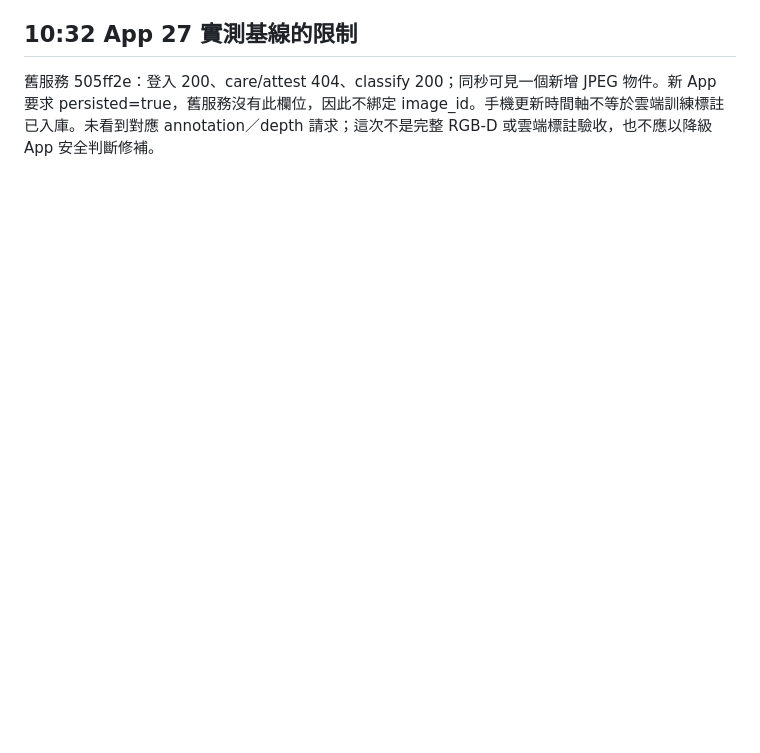
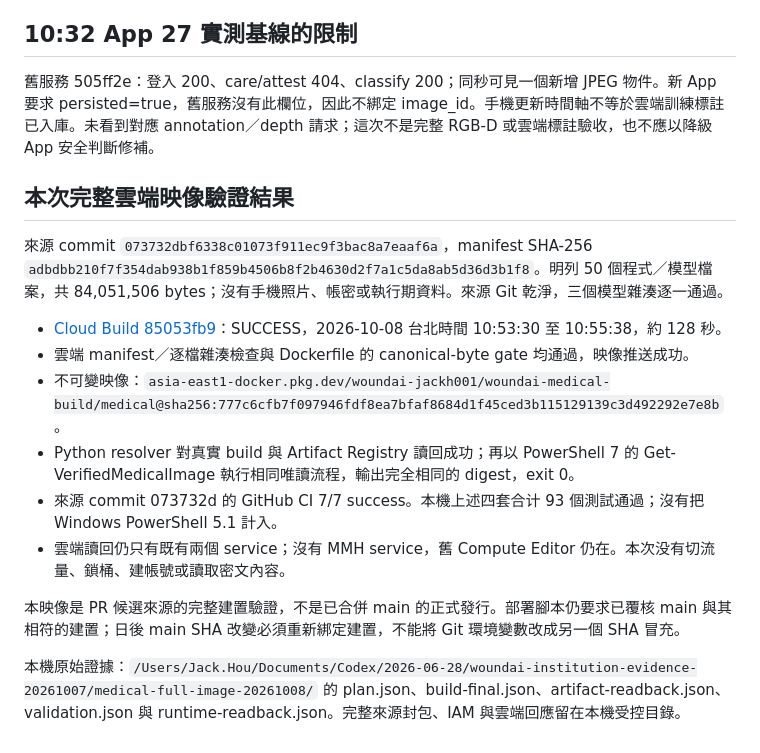
Before and after one commit to JackH0001/WoundAI_Proj, a Markdown page: docs/medical_image_build_runbook.md, the part around the change. Rendered like a GitHub page; blank space fills up the shorter version.

Commit message:
docs(mmh): record full medical image build and live digest verification

```diff
--- a/docs/medical_image_build_runbook.md
+++ b/docs/medical_image_build_runbook.md
@@ -53,3 +53,18 @@ python -B tools/medical_image_build.py prepare \
 ## 10:32 App 27 實測基線的限制
 
 舊服務 505ff2e：登入 200、care/attest 404、classify 200；同秒可見一個新增 JPEG 物件。新 App 要求 persisted=true，舊服務沒有此欄位，因此不綁定 image_id。手機更新時間軸不等於雲端訓練標註已入庫。未看到對應 annotation／depth 請求；這次不是完整 RGB-D 或雲端標註驗收，也不應以降級 App 安全判斷修補。
+
+## 本次完整雲端映像驗證結果
+
+來源 commit `073732dbf6338c01073f911ec9f3bac8a7eaaf6a`，manifest SHA-256 `adbdbb210f7f354dab938b1f859b4506b8f2b4630d2f7a1c5da8ab5d36d3b1f8`。明列 50 個程式／模型檔案，共 84,051,506 bytes；沒有手機照片、帳密或執行期資料。來源 Git 乾淨，三個模型雜湊逐一通過。
+
+- [Cloud Build 85053fb9](https://console.cloud.google.com/cloud-build/builds;region=asia-east1/85053fb9-be4d-4407-af4a-968acf8edc5e?project=421209514056)：SUCCESS，2026-10-08 台北時間 10:53:30 至 10:55:38，約 128 秒。
+- 雲端 manifest／逐檔雜湊檢查與 Dockerfile 的 canonical-byte gate 均通過，映像推送成功。
+- 不可變映像：`asia-east1-docker.pkg.dev/woundai-jackh001/woundai-medical-build/medical@sha256:777c6cfb7f097946fdf8ea7bfaf8684d1f45ced3b115129139c3d492292e7e8b`。
+- Python resolver 對真實 build 與 Artifact Registry 讀回成功；再以 PowerShell 7 的 Get-VerifiedMedicalImage 執行相同唯讀流程，輸出完全相同的 digest，exit 0。
+- 來源 commit 073732d 的 GitHub CI 7/7 success。本機上述四套合计 93 個測試通過；沒有把 Windows PowerShell 5.1 計入。
+- 雲端讀回仍只有既有兩個 service；沒有 MMH service，舊 Compute Editor 仍在。本次没有切流量、鎖桶、建帳號或讀取密文內容。
+
+本映像是 PR 候選來源的完整建置驗證，不是已合併 main 的正式發行。部署腳本仍要求已覆核 main 與其相符的建置；日後 main SHA 改變必須重新綁定建置，不能將 Git 環境變數改成另一個 SHA 冒充。
+
+本機原始證據：`/Users/Jack.Hou/Documents/Codex/2026-06-28/woundai-institution-evidence-20261007/medical-full-image-20261008/` 的 plan.json、build-final.json、artifact-readback.json、validation.json 與 runtime-readback.json。完整來源封包、IAM 與雲端回應留在本機受控目錄。
```
Also changed, not shown: docs/mmh_runtime_migration_plan_20261007.md (+3 -1 lines).
